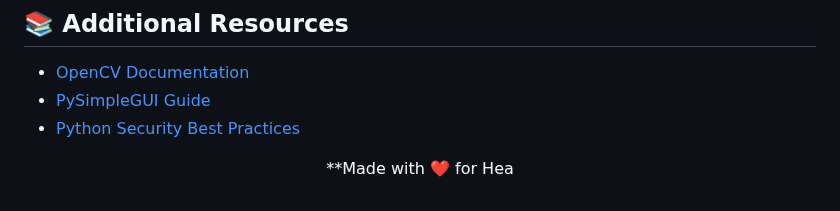
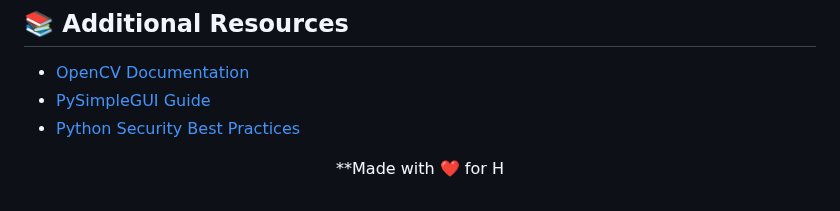
Before and after one commit to VedaShivayogi/Healthcare-Face-Recognition-Login-System, a Markdown page: README.md, the part around the change. GitHub-like rendering.

```diff
--- a/README.md
+++ b/README.md
@@ -465,4 +465,4 @@ A: Ad
 
 <div align="center">
 
-**Made with ❤️ for Hea
+**Made with ❤️ for H
```
